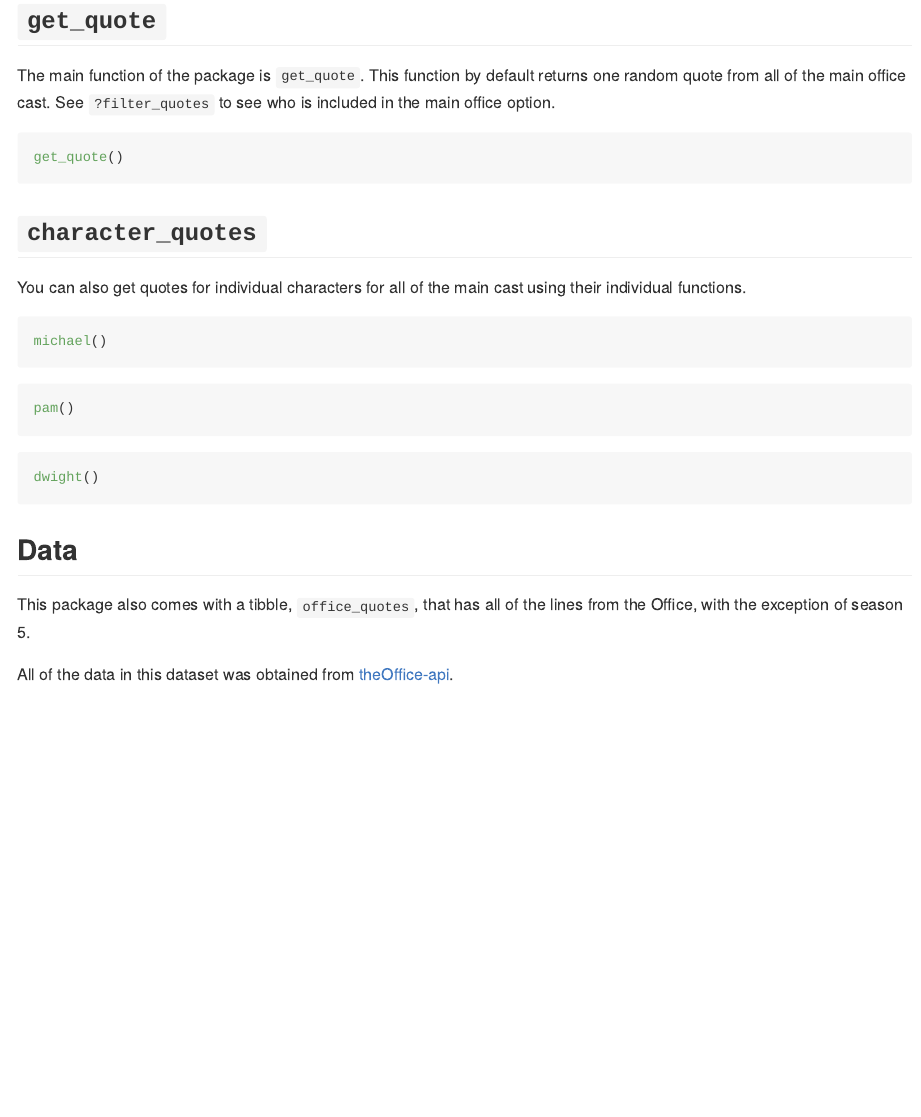
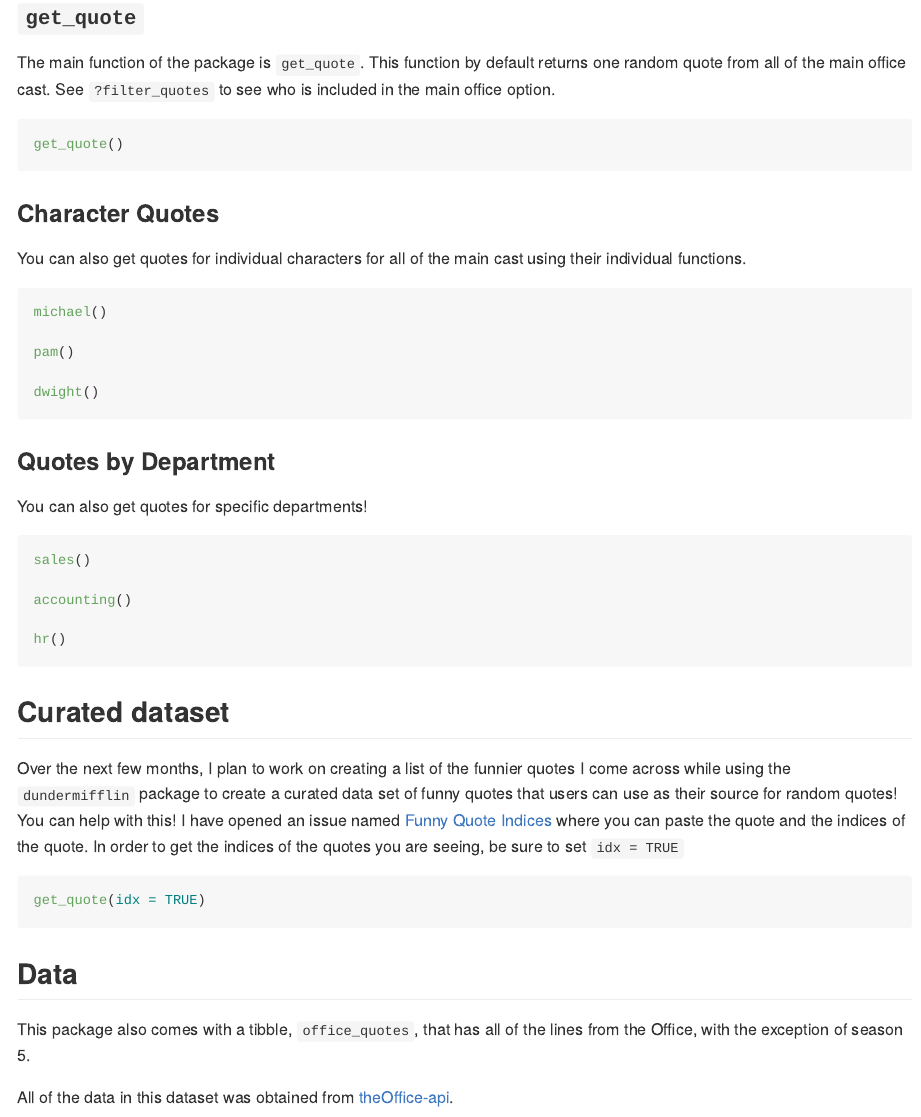
Before and after one commit to tbradley1013/dundermifflin, an R Markdown document (README.Rmd): the page in a window 1100 px wide, from 370 px down before the commit and from 1080 px down after it, so that both start at the same text. Rendered offline with R 4.5, knitr and Pandoc, with nearby package versions; the code chunks are not run, so their results and figures are left out.

Commit message:
updated readme!

````diff
--- a/README.Rmd
+++ b/README.Rmd
@@ -27,4 +29,3 @@
 library(dundermifflin)
 ```
 
-## `get_quote`
@@ -31,3 +36,4 @@
+### `get_quote`
 
 The main function of the package is `get_quote`. This function by default returns one random quote from all of the main office cast. See `?filter_quotes` to see who is included in the main office option.
 
@@ -36,20 +42,38 @@
 ```
 
 
-## `character_quotes`
+### Character Quotes
 
 You can also get quotes for individual characters for all of the main cast using their individual functions.
 
 ```{r}
 michael()
+
+pam()
+
+dwight()
 ```
 
+
+### Quotes by Department
+
+You can also get quotes for specific departments!
+
 ```{r}
-pam()
+sales()
+
+accounting()
+
+hr()
 ```
 
+
+## Curated dataset
+
+Over the next few months, I plan to work on creating a list of the funnier quotes I come across while using the `dundermifflin` package to create a curated data set of funny quotes that users can use as their source for random quotes! You can help with this! I have opened an issue named [Funny Quote Indices](https://github.com/tbradley1013/dundermifflin/issues/1) where you can paste the quote and the indices of the quote. In order to get the indices of the quotes you are seeing, be sure to set `idx = TRUE`
+
 ```{r}
-dwight()
+get_quote(idx = TRUE)
 ```
 
 
````
Also changed, not shown: README.md, README.Rmd (9 more changed lines).
